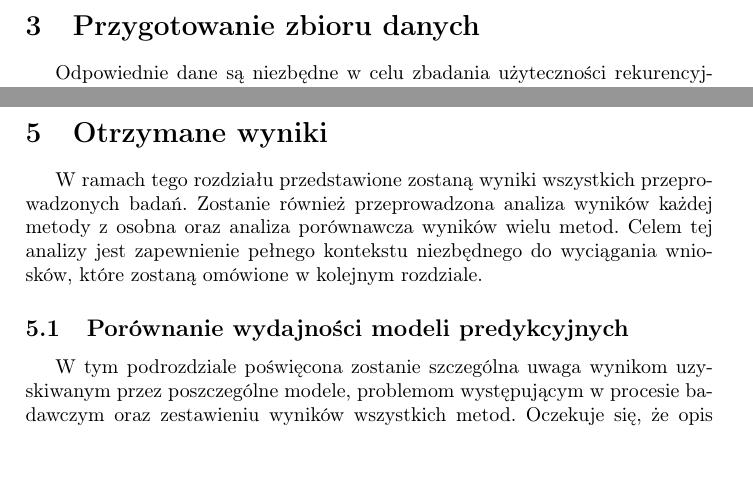
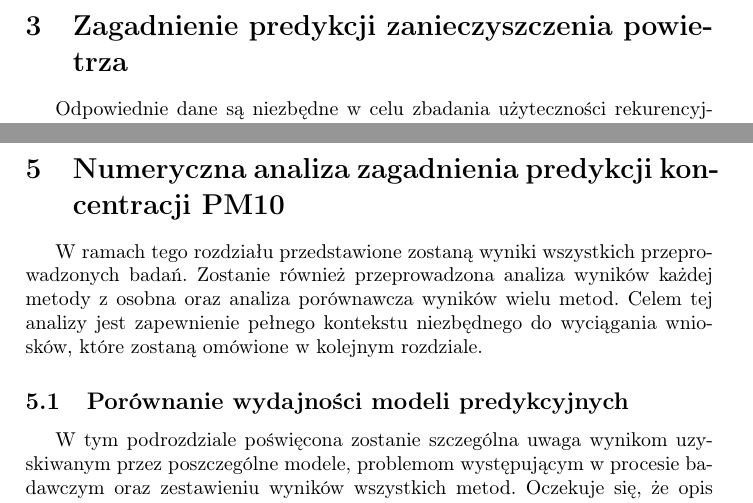
Before and after one commit to piotrkumala/magisterka, a LaTeX document (magisterka.tex): two parts of pages 14 and 23 of 58, joined at a grey line, cut at the place of the change, the shorter picture padded with empty space. Compiled offline with pdfLaTeX.

Commit message:
Rename sections

```diff
--- a/magisterka.tex
+++ b/magisterka.tex
@@ -243,7 +243,7 @@ gdzie $W_z$ i $U_z$ to macierze wag analogiczne do tych występujących w bramce
 Wiedząc w jaki sposób zachowują się oba typy bramek oraz biorąc pod uwagę, że macierze $W_z, W_r, U_z, U_r$ są wyznaczane w trakcie uczenia można wysunąć kilka obserwacji. Dualizm bramek powinien prowadzić do jednej bramki będącej znacznie bardziej aktywnej od drugiej. Zjawisko to można rozumieć jako specjalizację komórek warstwy, gdzie te z aktywnymi bramkami resetu odpowiadają za pamięć krótkotrwałą, a te z aktywną bramką aktualizacji odpowiadają za pamięć długotrwałą. Pamiętając, że aktywność każdej bramki jest dopasowywana dla każdej komórki w procesie uczenia możemy założyć, że podział komórek na pamięć krótkotrwałą i długotrwałą będzie w wytrenowanej sieci rozłożony w sposób optymalny. Rozumiemy przez to, że jeżeli dane treningowe, na przykład nie wykazywały długofalowych trendów, a były bardziej chaotyczne i często zmieniające się to po procesie uczenia powinny dominować komórki z aktywną bramką resetu.
 
 \newpage
-\section{Przygotowanie zbioru danych}
+\section{Zagadnienie predykcji zanieczyszczenia powietrza}
 Odpowiednie dane są niezbędne w celu zbadania użyteczności rekurencyjnych sieci neuronowych do predykcji szeregów czasowych. Z tego powodu w celu stworzenia badawczo ciekawych szeregów czasowych przeznaczona została adekwatna ilość czasu. Przeanalizowano wiele możliwych zbiorów danych aby ich użyć do zbudowania szeregów czasowych. Ostatecznie podjęta została decyzja o połączeniu danych klimatycznych agregowanych przez Instytut Meteorologii i Gospodarki Wodnej oraz danych o zanieczyszczeniu powietrza zbieranych przez Główny Inspektorat Ochrony Środowiska. Oba te zbiory, sposób połączenia ich w szereg czasowy i napotkane trudności zostaną opisane w tym rozdziale.
 
 \subsection{Baza danych Instytutu Meteorologii i Gospodarki Wodnej}
@@ -407,7 +407,7 @@ Przeprowadzone zostały identyczne pomiary wydajności modelu oraz wizualne zest
 Przyjęcie takiej metodologii badania skalowalności pozwala wierzyć, że otrzymane wyniki będą pomocne w określeniu przydatności tejże sieci do predykcji szeregów czasowych. Wyniki te zostaną przedstawione w podsekcji \hyperlink{subsection.5.2}{5.2}.
 
 \newpage
-\section{Otrzymane wyniki}
+\section{Numeryczna analiza zagadnienia predykcji koncentracji PM10}
 W ramach tego rozdziału przedstawione zostaną wyniki wszystkich przeprowadzonych badań. Zostanie również przeprowadzona analiza wyników każdej metody z osobna oraz analiza porównawcza wyników wielu metod. Celem tej analizy jest zapewnienie pełnego kontekstu niezbędnego do wyciągania wniosków, które zostaną omówione w kolejnym rozdziale.
 
 \subsection{Porównanie wydajności modeli predykcyjnych}
```
Also changed, not shown: magisterka.pdf, magisterka.tex (2 more changed lines), 2 other files.
